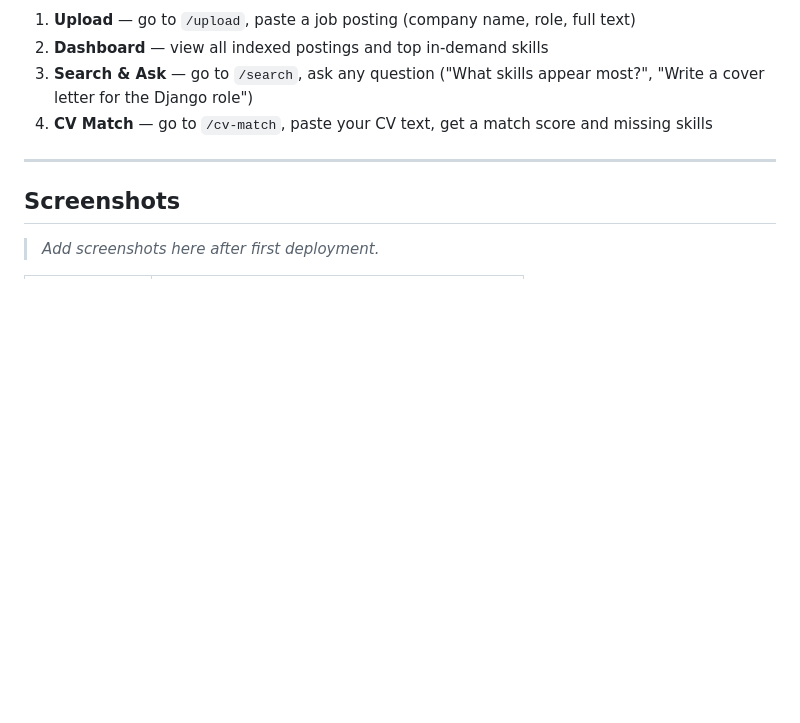
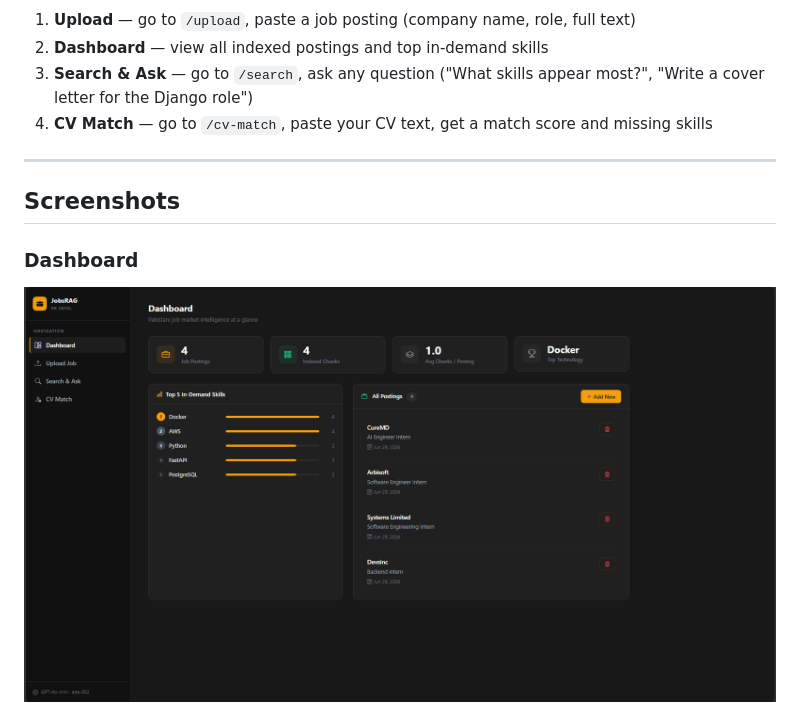
Before and after one commit to abdurrehman055/job-market-rag, a Markdown page: README.md, the part around the change printed below. Drawn GitHub-style; pictures changed too: screenshots/dashboard.png (added); blank space fills up the shorter version.

```diff
--- a/README.md
+++ b/README.md
@@ -126,5 +126,6 @@ Open [http://localhost:8000](http://localhost:8000) — you will be redirected t
 
 ## Screenshots
 
-> _Add screenshots here after first deployment._
+### Dashboard
+![Dashboard](screenshots/dashboard.png)
 
```
Also changed, not shown: other parts of README.md (+8 -6 lines), screenshots/cv-match.png (added), screenshots/search.png (added), screenshots/upload.png (added).
